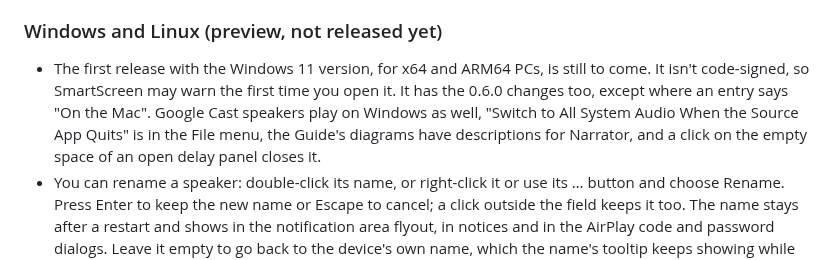
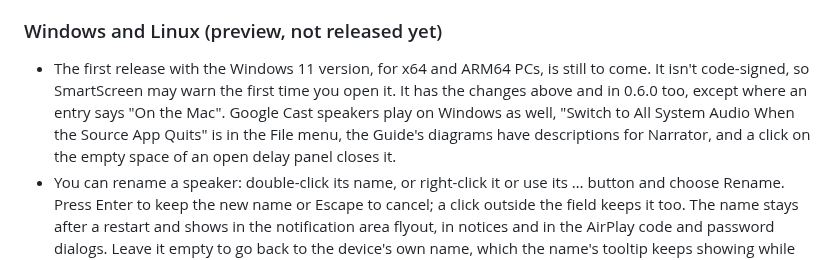
Before and after one commit to yassersutojoyo/audiosync, a Markdown page: CHANGELOG.md, the part around one of its changes. Drawn GitHub-style.

Commit message:
CHANGELOG draft: neutral security placeholder, Unreleased compares from v0.6.0, Windows entry carries the 0.8.0 changes

```diff
--- a/CHANGELOG.md
+++ b/CHANGELOG.md
@@ -96,7 +96,7 @@ User-visible changes in each version. Loosely follows [Keep a Changelog](https:/
 
 ### Windows and Linux (preview, not released yet)
 
-- The first release with the Windows 11 version, for x64 and ARM64 PCs, is still to come. It isn't code-signed, so SmartScreen may warn the first time you open it. It has the 0.6.0 changes too, except where an entry says "On the Mac". Google Cast speakers play on Windows as well, "Switch to All System Audio When the Source App Quits" is in the File menu, the Guide's diagrams have descriptions for Narrator, and a click on the empty space of an open delay panel closes it.
+- The first release with the Windows 11 version, for x64 and ARM64 PCs, is still to come. It isn't code-signed, so SmartScreen may warn the first time you open it. It has the changes above and in 0.6.0 too, except where an entry says "On the Mac". Google Cast speakers play on Windows as well, "Switch to All System Audio When the Source App Quits" is in the File menu, the Guide's diagrams have descriptions for Narrator, and a click on the empty space of an open delay panel closes it.
 - You can rename a speaker: double-click its name, or right-click it or use its … button and choose Rename. Press Enter to keep the new name or Escape to cancel; a click outside the field keeps it too. The name stays after a restart and shows in the notification area flyout, in notices and in the AirPlay code and password dialogs. Leave it empty to go back to the device's own name, which the name's tooltip keeps showing while it's renamed.
 - A Now Playing card in the main window follows what Windows reports as playing, with the track, artist and artwork, and Previous Track, play or pause and Next Track buttons.
 - View > Appearance shows AudioSync's windows in Light or Dark, or follows Windows with Match System. Ctrl+W closes the window you're in, and Ctrl+Q exits AudioSync from any of its windows.
```
Also changed, not shown: other parts of CHANGELOG.md (+2 -2 lines).
